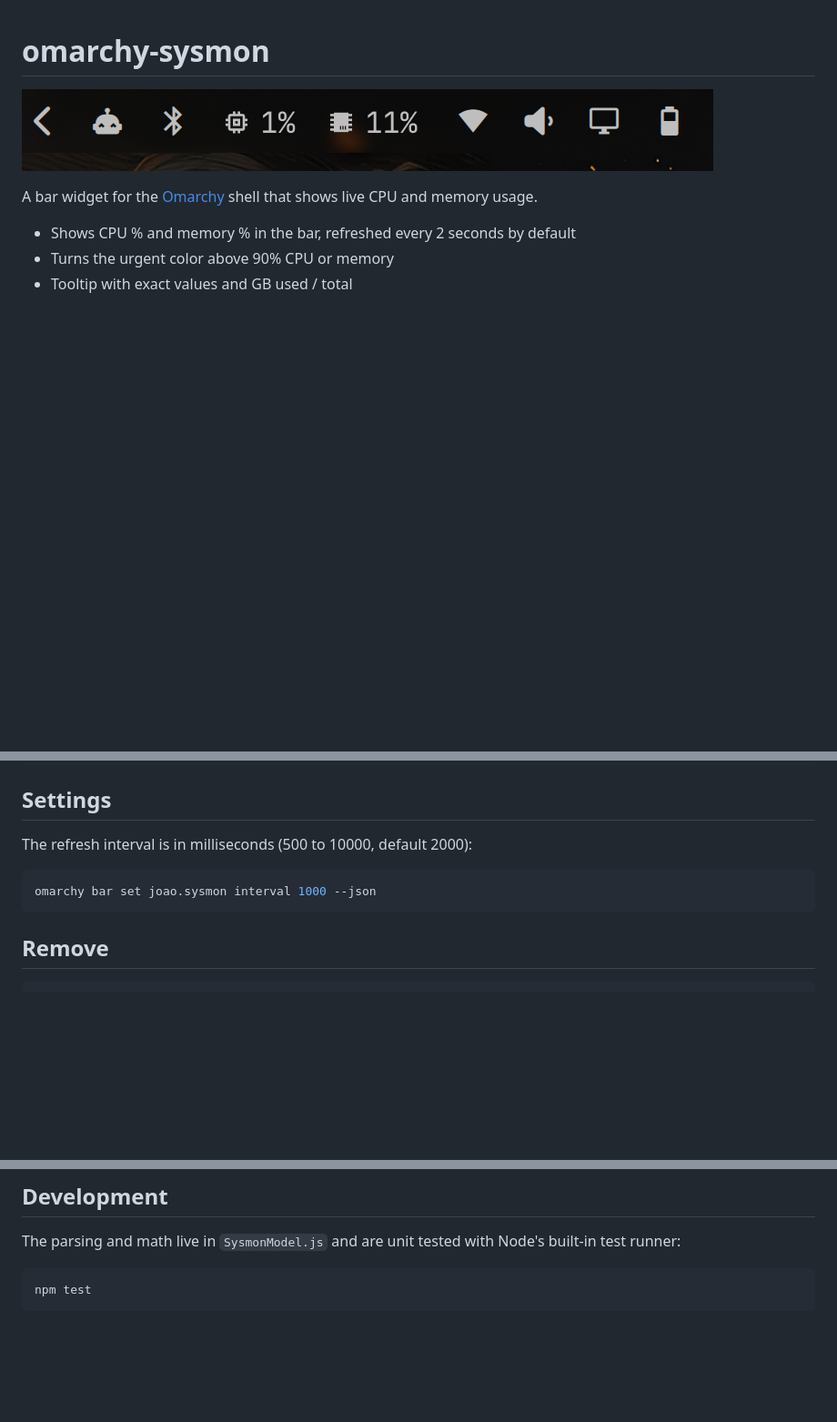
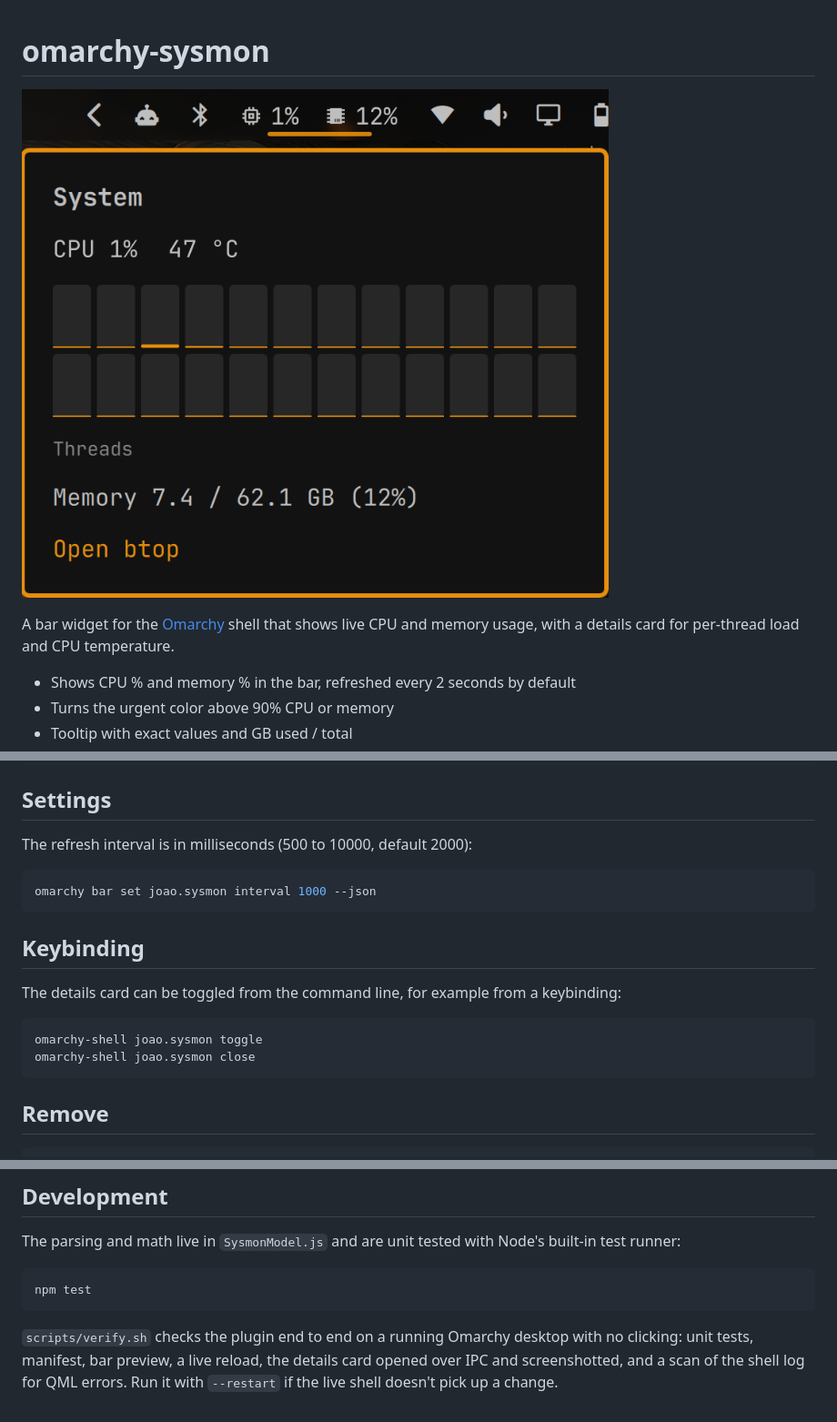
Before and after one commit to JoaoGFarias/omarchy-system-pulse, a Markdown page: README.md, 3 parts joined by grey strips. Shown at 91% size. Drawn GitHub-style; pictures changed too: preview.png; blank space fills up the shorter version.

Commit message:
Details card screenshot, IPC toggle, verify script, updated descriptions
Co-Authored-By: Claude Sonnet 5.5 <noreply@anthropic.com>

````diff
--- a/README.md
+++ b/README.md
@@ -4,5 +4,5 @@
 
-A bar widget for the [Omarchy](https://omarchy.org/) shell that shows live CPU and memory usage.
+A bar widget for the [Omarchy](https://omarchy.org/) shell that shows live CPU and memory usage, with a details card for per-thread load and CPU temperature.
 
 - Shows CPU % and memory % in the bar, refreshed every 2 seconds by default
 - Turns the urgent color above 90% CPU or memory
@@ -31,6 +31,15 @@ The refresh interval is in milliseconds (500 to 10000, default 2000):
 omarchy bar set joao.sysmon interval 1000 --json
 ```
 
+## Keybinding
+
+The details card can be toggled from the command line, for example from a keybinding:
+
+```bash
+omarchy-shell joao.sysmon toggle
+omarchy-shell joao.sysmon close
+```
+
 ## Remove
 
 ```bash
@@ -48,3 +57,5 @@ The parsing and math live in `SysmonModel.js` and are unit tested with Node's bu
 ```bash
 npm test
 ```
+
+`scripts/verify.sh` checks the plugin end to end on a running Omarchy desktop with no clicking: unit tests, manifest, bar preview, a live reload, the details card opened over IPC and screenshotted, and a scan of the shell log for QML errors. Run it with `--restart` if the live shell doesn't pick up a change.
````
Also changed, not shown: other parts of README.md (+1 -1 lines), 4 other files.
